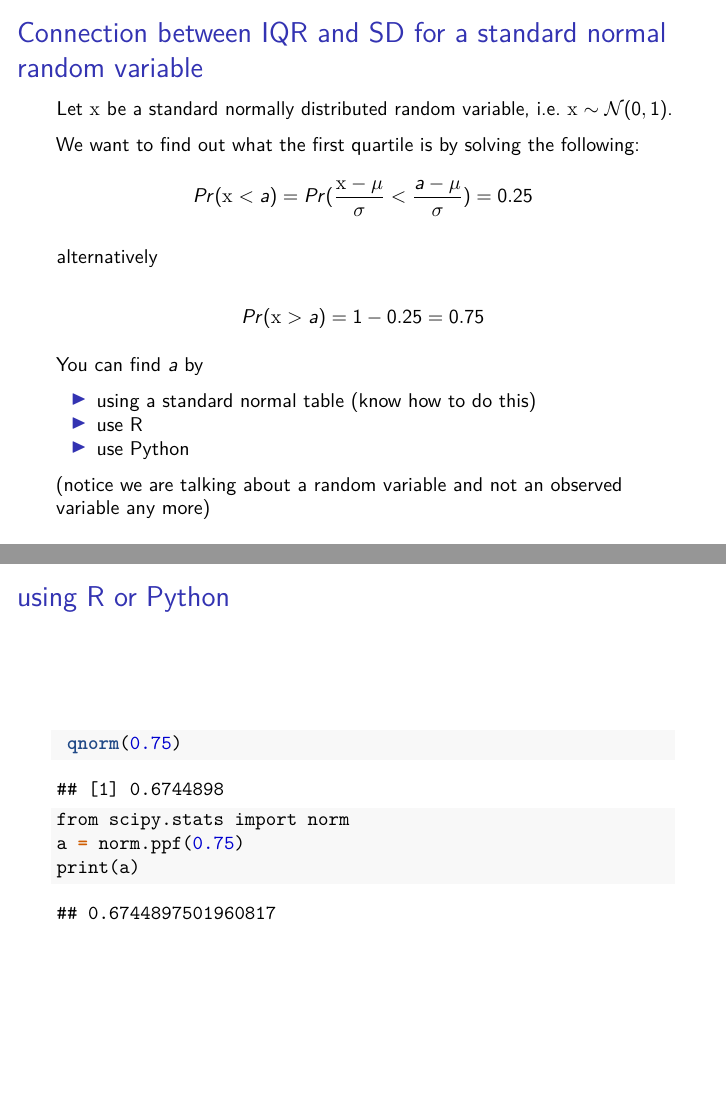
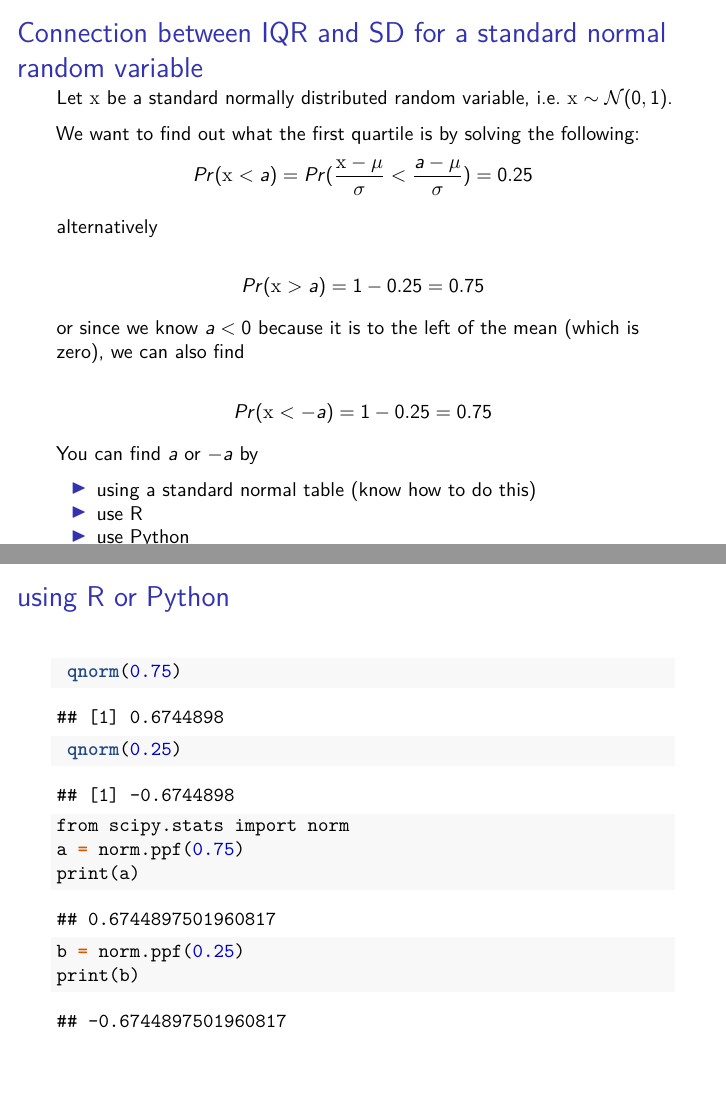
Before and after one commit to WeiAkaneDeng/STA248_UT2018Summer, an R Markdown document (lec1.Rmd): pages 44 and 46 of 60, joined at a grey line. Rendered offline with R 4.5, knitr and Pandoc, then LaTeX, with nearby package versions; code that draws random numbers runs with fixed seeds of ours; some code elsewhere in the file could not run offline.

Commit message:
update lec1  notes to make the iqr question more clear

````diff
--- a/lec1.Rmd
+++ b/lec1.Rmd
@@ -746,7 +746,13 @@ alternatively
 Pr(\mathrm{x} > a) = 1- 0.25 = 0.75
 \]
 
-You can find $a$ by
+or since we know $a < 0$ because it is to the left of the mean (which is zero), we can also find
+
+\[
+Pr(\mathrm{x} < -a) = 1- 0.25 = 0.75
+\]
+
+You can find $a$ or $-a$ by
 
 + using a standard normal table (know how to do this)
 + use R
@@ -773,6 +779,7 @@ include_graphics("normal-table-large.png")
 
 ```{r}
  qnorm(0.75)
+ qnorm(0.25)
 ```
 
 
@@ -780,6 +787,8 @@ include_graphics("normal-table-large.png")
 from scipy.stats import norm
 a = norm.ppf(0.75)
 print(a)
+b = norm.ppf(0.25)
+print(b)
 ```
 
 
````
Also changed, not shown: lec1.pdf.
